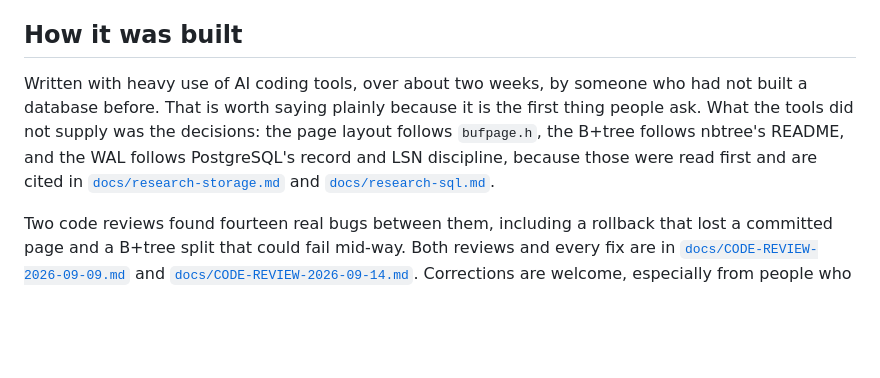
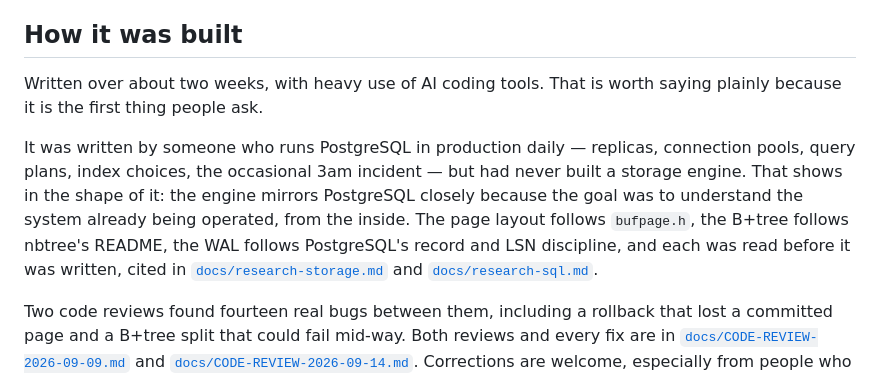
Before and after one commit to YOGESH256/minidb, a Markdown page: README.md, the part around the change. GitHub-like rendering; blank space fills up the shorter version.

Commit message:
readme: correct the experience claim
'Had not built a database before' undersold it and was the wrong framing.
The author runs PostgreSQL in production daily — replicas, pools, query
plans, index choices, incidents — and had never built a storage engine.
That distinction explains the shape of the project: it mirrors PostgreSQL
closely because the goal was to understand, from the inside, the system
already being operated.

Co-Authored-By: Claude Opus 5 (1M context) <noreply@anthropic.com>
Claude-Session: https://claude.ai/code/session_01CKwqBdTFW5PMEyZ1YbPE5R

```diff
--- a/README.md
+++ b/README.md
@@ -147,6 +147,8 @@ Each of these lives on its own branch and is an attempt to find out what the eng
 
 ## How it was built
 
-Written with heavy use of AI coding tools, over about two weeks, by someone who had not built a database before. That is worth saying plainly because it is the first thing people ask. What the tools did not supply was the decisions: the page layout follows `bufpage.h`, the B+tree follows nbtree's README, and the WAL follows PostgreSQL's record and LSN discipline, because those were read first and are cited in [`docs/research-storage.md`](docs/research-storage.md) and [`docs/research-sql.md`](docs/research-sql.md).
+Written over about two weeks, with heavy use of AI coding tools. That is worth saying plainly because it is the first thing people ask.
+
+It was written by someone who runs PostgreSQL in production daily — replicas, connection pools, query plans, index choices, the occasional 3am incident — but had never built a storage engine. That shows in the shape of it: the engine mirrors PostgreSQL closely because the goal was to understand the system already being operated, from the inside. The page layout follows `bufpage.h`, the B+tree follows nbtree's README, the WAL follows PostgreSQL's record and LSN discipline, and each was read before it was written, cited in [`docs/research-storage.md`](docs/research-storage.md) and [`docs/research-sql.md`](docs/research-sql.md).
 
 Two code reviews found fourteen real bugs between them, including a rollback that lost a committed page and a B+tree split that could fail mid-way. Both reviews and every fix are in [`docs/CODE-REVIEW-2026-09-09.md`](docs/CODE-REVIEW-2026-09-09.md) and [`docs/CODE-REVIEW-2026-09-14.md`](docs/CODE-REVIEW-2026-09-14.md). Corrections are welcome, especially from people who know PostgreSQL internals.
```
